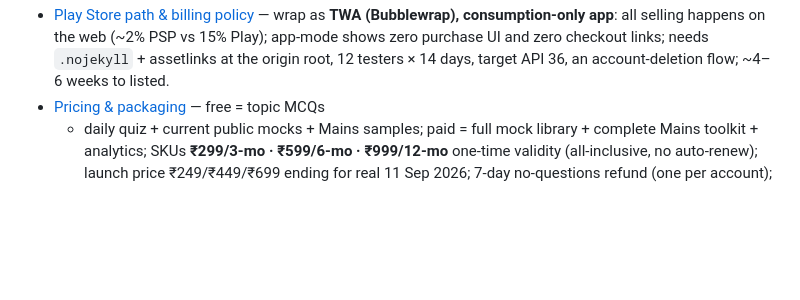
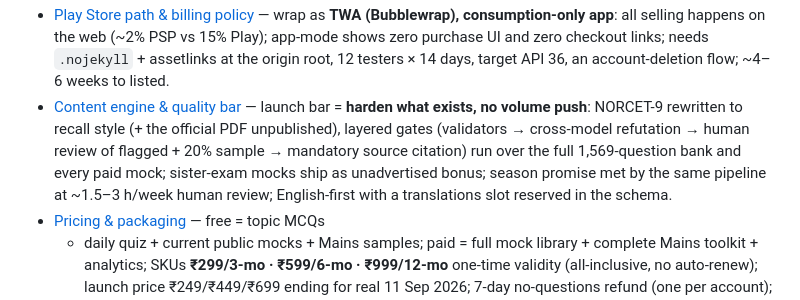
Before and after one commit to amitkumar0902/amitkumar0902.github.io, a Markdown page: norcetprep/.wayfinder/map.md, the part around the change. Drawn GitHub-style; blank space fills up the shorter version.

Commit message:
norcetprep: resolve Content engine & quality bar — harden, gate, rewrite
Launch bar = harden what exists: NORCET-9 rewritten to recall style (+
official PDF unpublished), layered gates (validators, cross-model
refutation, human review of flagged+20% sample, mandatory source citations)
across the full 1,569-Q bank and all mocks; sister-exam mocks as bonus;
weekly season mock at ~1.5-3h/wk human review; English-first with a
translations slot reserved.

Co-Authored-By: Claude Fable 5 <noreply@anthropic.com>

```diff
--- a/norcetprep/.wayfinder/map.md
+++ b/norcetprep/.wayfinder/map.md
@@ -64,6 +64,14 @@ beyond this map.
   (~2% PSP vs 15% Play); app-mode shows zero purchase UI and zero checkout
   links; needs `.nojekyll` + assetlinks at the origin root, 12 testers ×
   14 days, target API 36, an account-deletion flow; ~4–6 weeks to listed.
+- [Content engine & quality bar](tickets/t09-content-engine.md) — launch bar =
+  **harden what exists, no volume push**: NORCET-9 rewritten to recall style
+  (+ the official PDF unpublished), layered gates (validators → cross-model
+  refutation → human review of flagged + 20% sample → mandatory source
+  citation) run over the full 1,569-question bank and every paid mock;
+  sister-exam mocks ship as unadvertised bonus; season promise met by the same
+  pipeline at ~1.5–3 h/week human review; English-first with a translations
+  slot reserved in the schema.
 - [Pricing & packaging](tickets/t06-pricing-packaging.md) — free = topic MCQs
   + daily quiz + current public mocks + Mains samples; paid = full mock
   library + complete Mains toolkit + analytics; SKUs **₹299/3-mo · ₹599/6-mo ·
```
Also changed, not shown: 1 other file.
